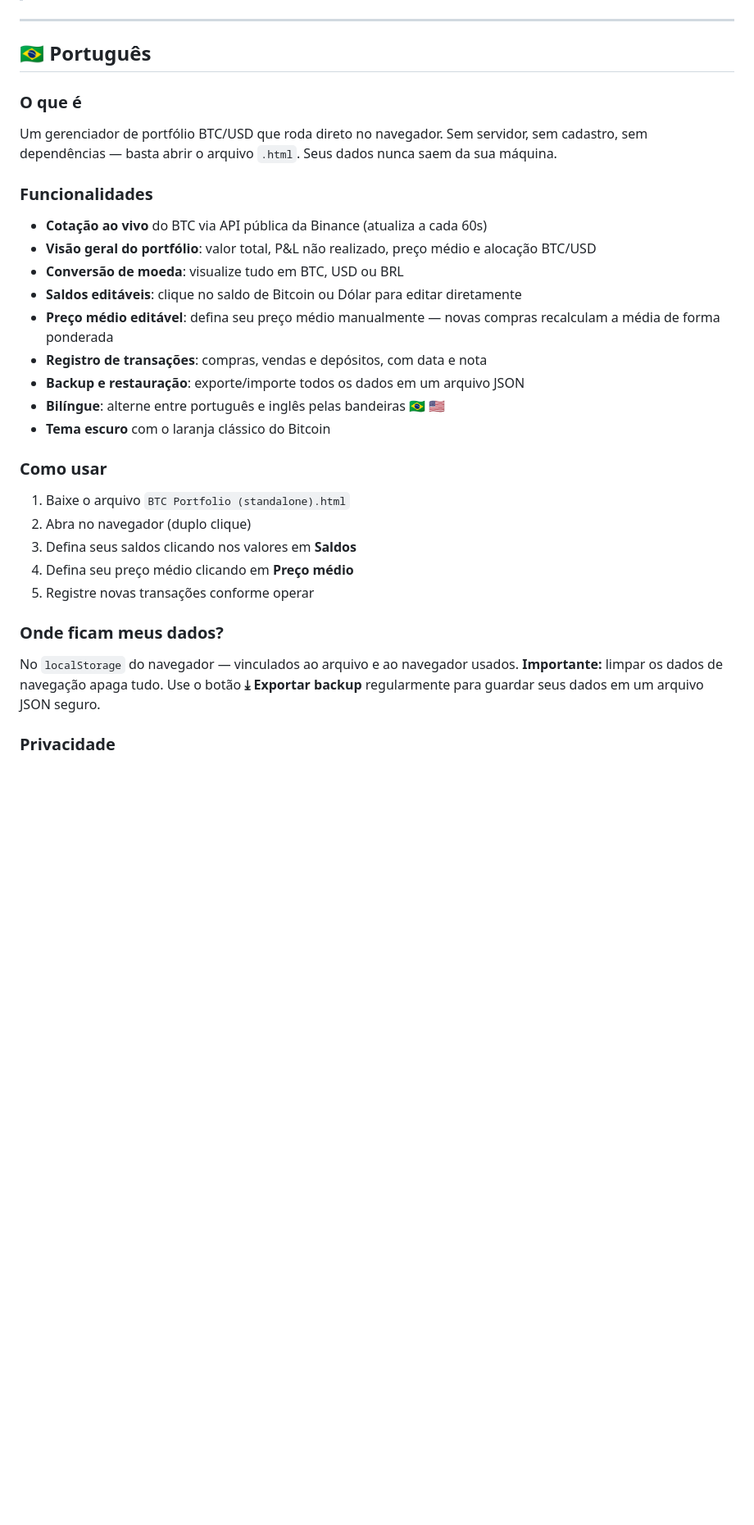
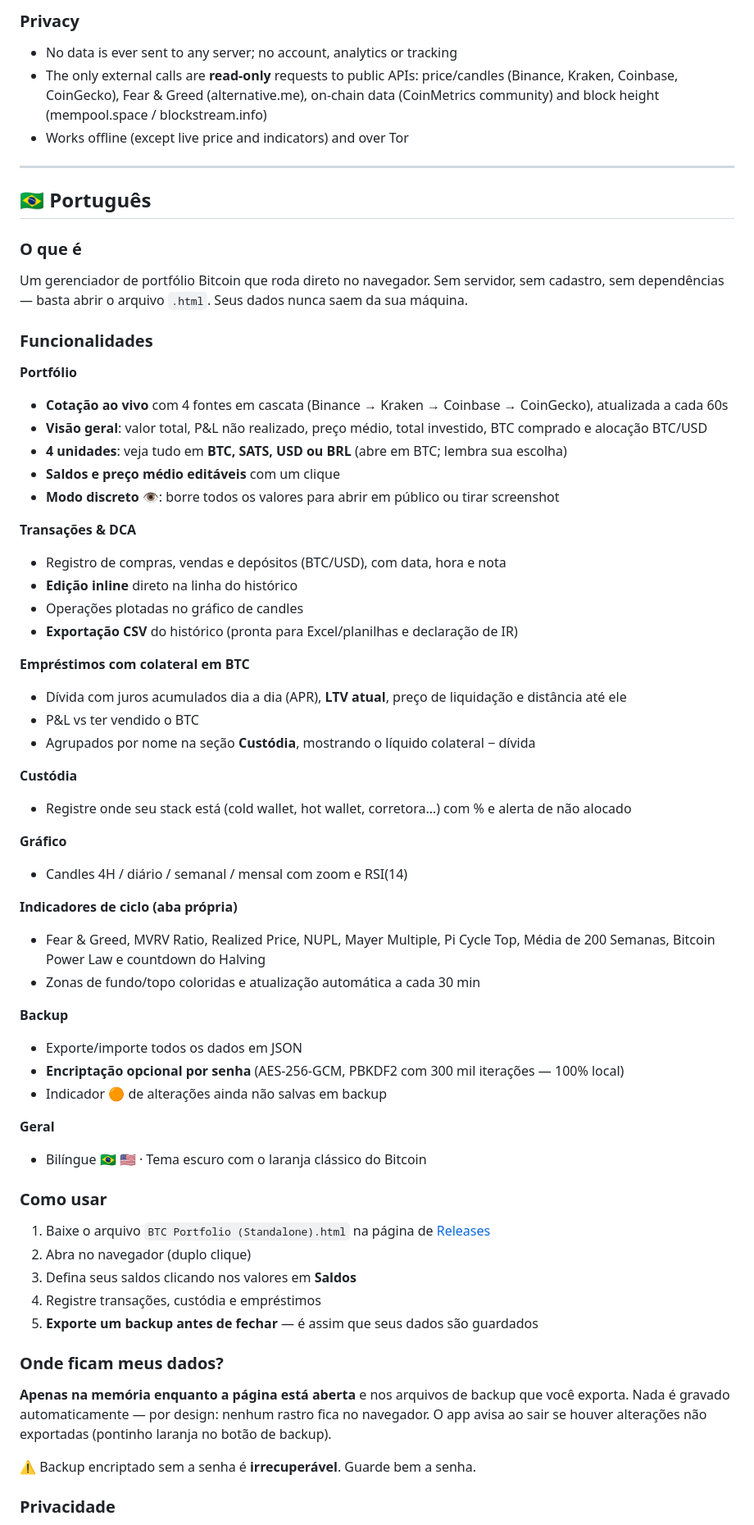
Before and after one commit to skotbtc/btcportfolio, a Markdown page: README.md, the part around one of its changes. Shown at 82% size. Drawn GitHub-style; blank space fills up the shorter version.

```diff
--- a/README.md
+++ b/README.md
@@ -6,3 +67,9 @@
+### Privacy
+
+- No data is ever sent to any server; no account, analytics or tracking
+- The only external calls are **read-only** requests to public APIs: price/candles (Binance, Kraken, Coinbase, CoinGecko), Fear & Greed (alternative.me), on-chain data (CoinMetrics community) and block height (mempool.space / blockstream.info)
+- Works offline (except live price and indicators) and over Tor
+
 
 ---
 
@@ -10,31 +77,59 @@
 
 ### O que é
 
-Um gerenciador de portfólio BTC/USD que roda direto no navegador. Sem servidor, sem cadastro, sem dependências — basta abrir o arquivo `.html`. Seus dados nunca saem da sua máquina.
+Um gerenciador de portfólio Bitcoin que roda direto no navegador. Sem servidor, sem cadastro, sem dependências — basta abrir o arquivo `.html`. Seus dados nunca saem da sua máquina.
 
 ### Funcionalidades
 
-- **Cotação ao vivo** do BTC via API pública da Binance (atualiza a cada 60s)
-- **Visão geral do portfólio**: valor total, P&L não realizado, preço médio e alocação BTC/USD
-- **Conversão de moeda**: visualize tudo em BTC, USD ou BRL
-- **Saldos editáveis**: clique no saldo de Bitcoin ou Dólar para editar diretamente
-- **Preço médio editável**: defina seu preço médio manualmente — novas compras recalculam a média de forma ponderada
-- **Registro de transações**: compras, vendas e depósitos, com data e nota
-- **Backup e restauração**: exporte/importe todos os dados em um arquivo JSON
-- **Bilíngue**: alterne entre português e inglês pelas bandeiras 🇧🇷 🇺🇸
-- **Tema escuro** com o laranja clássico do Bitcoin
+**Portfólio**
+- **Cotação ao vivo** com 4 fontes em cascata (Binance → Kraken → Coinbase → CoinGecko), atualizada a cada 60s
+- **Visão geral**: valor total, P&L não realizado, preço médio, total investido, BTC comprado e alocação BTC/USD
+- **4 unidades**: veja tudo em **BTC, SATS, USD ou BRL** (abre em BTC; lembra sua escolha)
+- **Saldos e preço médio editáveis** com um clique
+- **Modo discreto 👁**: borre todos os valores para abrir em público ou tirar screenshot
+
+**Transações & DCA**
+- Registro de compras, vendas e depósitos (BTC/USD), com data, hora e nota
+- **Edição inline** direto na linha do histórico
+- Operações plotadas no gráfico de candles
+- **Exportação CSV** do histórico (pronta para Excel/planilhas e declaração de IR)
+
+**Empréstimos com colateral em BTC**
+- Dívida com juros acumulados dia a dia (APR), **LTV atual**, preço de liquidação e distância até ele
+- P&L vs ter vendido o BTC
+- Agrupados por nome na seção **Custódia**, mostrando o líquido colateral − dívida
+
+**Custódia**
+- Registre onde seu stack está (cold wallet, hot wallet, corretora…) com % e alerta de não alocado
+
+**Gráfico**
+- Candles 4H / diário / semanal / mensal com zoom e RSI(14)
+
+**Indicadores de ciclo (aba própria)**
+- Fear & Greed, MVRV Ratio, Realized Price, NUPL, Mayer Multiple, Pi Cycle Top, Média de 200 Semanas, Bitcoin Power Law e countdown do Halving
+- Zonas de fundo/topo coloridas e atualização automática a cada 30 min
+
+**Backup**
+- Exporte/importe todos os dados em JSON
+- **Encriptação opcional por senha** (AES-256-GCM, PBKDF2 com 300 mil iterações — 100% local)
+- Indicador 🟠 de alterações ainda não salvas em backup
+
+**Geral**
+- Bilíngue 🇧🇷 🇺🇸 · Tema escuro com o laranja clássico do Bitcoin
 
 ### Como usar
 
-1. Baixe o arquivo `BTC Portfolio (standalone).html`
+1. Baixe o arquivo `BTC Portfolio (Standalone).html` na página de [Releases](../../releases)
 2. Abra no navegador (duplo clique)
 3. Defina seus saldos clicando nos valores em **Saldos**
-4. Defina seu preço médio clicando em **Preço médio**
-5. Registre novas transações conforme operar
+4. Registre transações, custódia e empréstimos
+5. **Exporte um backup antes de fechar** — é assim que seus dados são guardados
 
 ### Onde ficam meus dados?
 
-No `localStorage` do navegador — vinculados ao arquivo e ao navegador usados. **Importante:** limpar os dados de navegação apaga tudo. Use o botão **⤓ Exportar backup** regularmente para guardar seus dados em um arquivo JSON seguro.
+**Apenas na memória enquanto a página está aberta** e nos arquivos de backup que você exporta. Nada é gravado automaticamente — por design: nenhum rastro fica no navegador. O app avisa ao sair se houver alterações não exportadas (pontinho laranja no botão de backup).
+
+⚠️ Backup encriptado sem a senha é **irrecuperável**. Guarde bem a senha.
 
 ### Privacidade
 
```
Also changed, not shown: other parts of README.md (+75 -40 lines).
